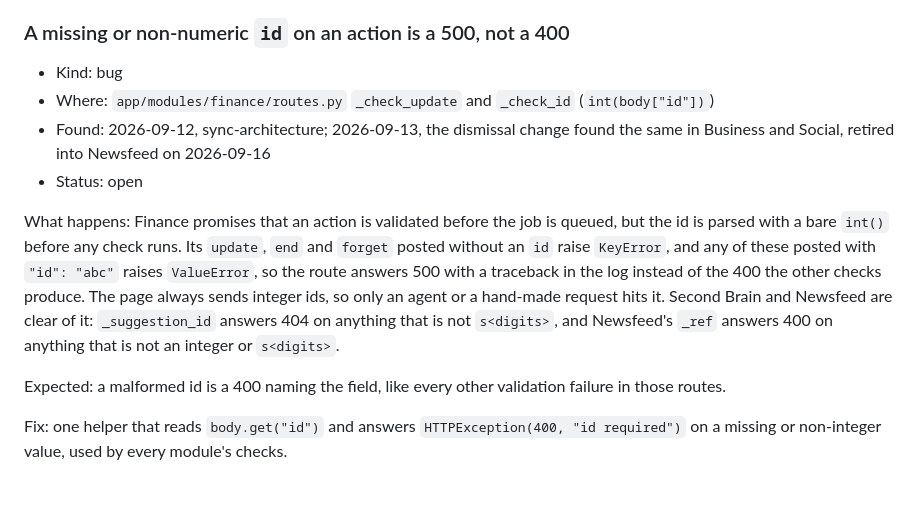
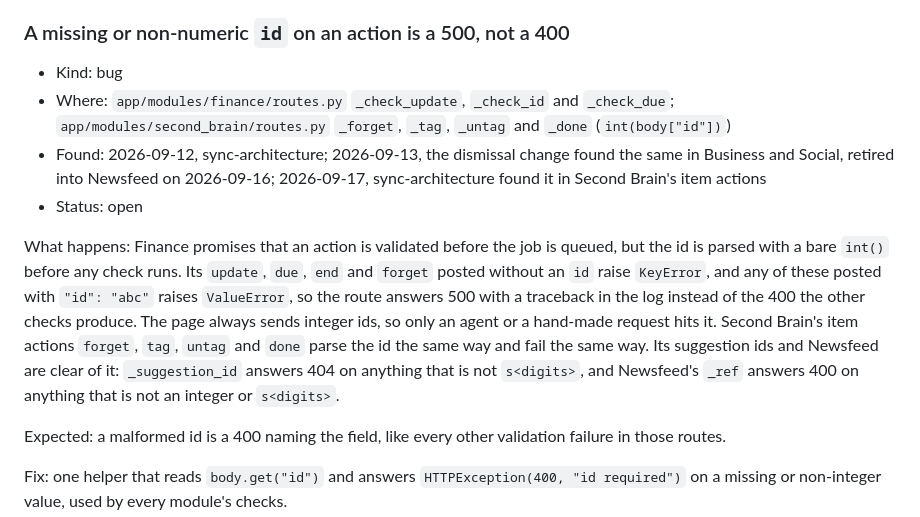
Before and after one commit to mgudorf/otto, a Markdown page: docs/finance/CLAUDE.md, the part around the change. GitHub-like rendering; blank space fills up the shorter version.

Commit message:
Sync docs with main: finance, second_brain
The id-validation patch now names Finance's due action and Second Brain's
item actions, which parse the id the same way.

Co-Authored-By: Claude Fable 5.1 <noreply@anthropic.com>

```diff
--- a/docs/finance/CLAUDE.md
+++ b/docs/finance/CLAUDE.md
@@ -21,11 +21,11 @@
 ### A missing or non-numeric `id` on an action is a 500, not a 400
 
 - Kind: bug
-- Where: `app/modules/finance/routes.py` `_check_update` and `_check_id` (`int(body["id"])`)
-- Found: 2026-09-12, sync-architecture; 2026-09-13, the dismissal change found the same in Business and Social, retired into Newsfeed on 2026-09-16
+- Where: `app/modules/finance/routes.py` `_check_update`, `_check_id` and `_check_due`; `app/modules/second_brain/routes.py` `_forget`, `_tag`, `_untag` and `_done` (`int(body["id"])`)
+- Found: 2026-09-12, sync-architecture; 2026-09-13, the dismissal change found the same in Business and Social, retired into Newsfeed on 2026-09-16; 2026-09-17, sync-architecture found it in Second Brain's item actions
 - Status: open
 
-What happens: Finance promises that an action is validated before the job is queued, but the id is parsed with a bare `int()` before any check runs. Its `update`, `end` and `forget` posted without an `id` raise `KeyError`, and any of these posted with `"id": "abc"` raises `ValueError`, so the route answers 500 with a traceback in the log instead of the 400 the other checks produce. The page always sends integer ids, so only an agent or a hand-made request hits it. Second Brain and Newsfeed are clear of it: `_suggestion_id` answers 404 on anything that is not `s<digits>`, and Newsfeed's `_ref` answers 400 on anything that is not an integer or `s<digits>`.
+What happens: Finance promises that an action is validated before the job is queued, but the id is parsed with a bare `int()` before any check runs. Its `update`, `due`, `end` and `forget` posted without an `id` raise `KeyError`, and any of these posted with `"id": "abc"` raises `ValueError`, so the route answers 500 with a traceback in the log instead of the 400 the other checks produce. The page always sends integer ids, so only an agent or a hand-made request hits it. Second Brain's item actions `forget`, `tag`, `untag` and `done` parse the id the same way and fail the same way. Its suggestion ids and Newsfeed are clear of it: `_suggestion_id` answers 404 on anything that is not `s<digits>`, and Newsfeed's `_ref` answers 400 on anything that is not an integer or `s<digits>`.
 
 Expected: a malformed id is a 400 naming the field, like every other validation failure in those routes.
 
```
